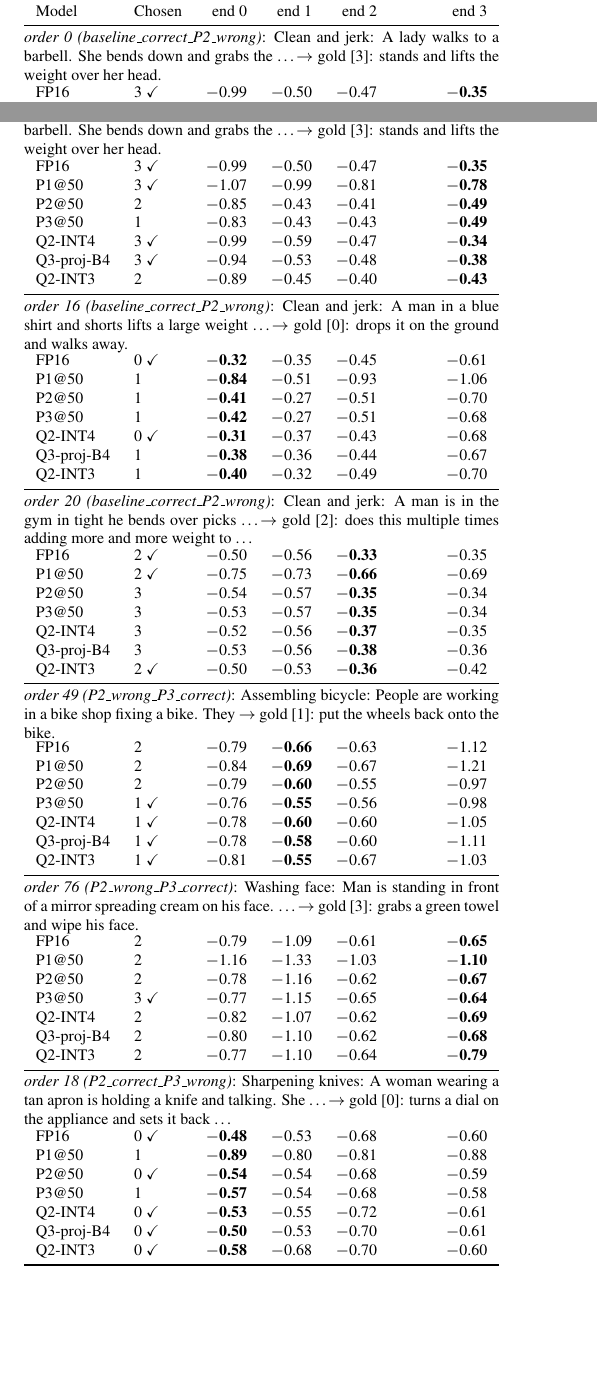
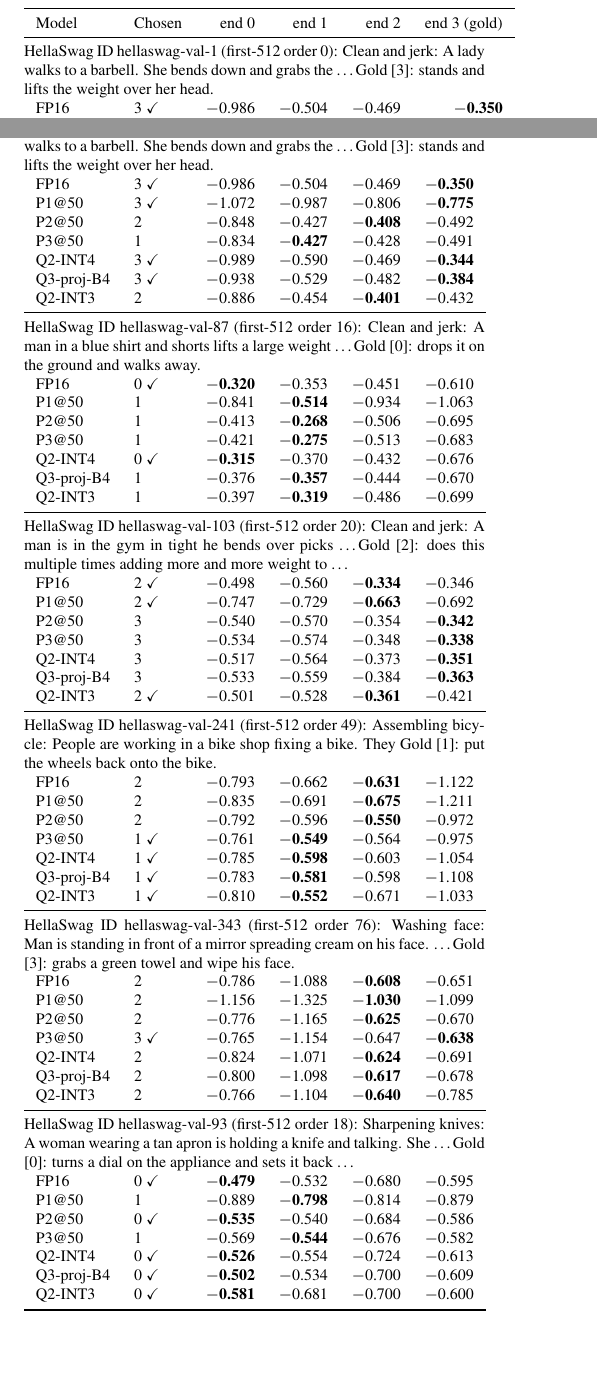
Before and after one commit to FaaizKhan1999/atml-assignment4, a LaTeX document (report/figs/preview_all.tex, which reads report/figs/task1/tab1_qualitative.tex, report/figs/task1/tabA_t1_qualitative_all.tex): two parts of pages 5 and 11 of 41, joined at a grey line, cut so that both start at the same text. Compiled offline with pdfLaTeX.

Commit message:
fix: Task 1 report items (fig2 bar legend + extend=min, resources calib/search split with shared-cost mark, qualitative header/choice bolding)

```diff
--- a/report/figs/task1/tab1_qualitative.tex
+++ b/report/figs/task1/tab1_qualitative.tex
@@ -1,9 +1,9 @@
 % generated by scripts/report (do not edit by hand)
 \begin{tabular}{llrrrr}
 \toprule
-Model & Chosen & end 0 & end 1 & end 2 & end 3 \\
+Model & Chosen & end 0 & end 1 & end 2 & end 3 (gold) \\
 \midrule
-\multicolumn{6}{@{}l@{}}{\parbox{3.3in}{\textit{order 0 (baseline\_correct\_P2\_wrong)}: Clean and jerk: A lady walks to a barbell. She bends down and grabs the \ldots $\to$ gold [3]: stands and lifts the weight over her head.}} \\
-FP16 & 3 \checkmark & $-$0.99 & $-$0.50 & $-$0.47 & \textbf{$-$0.35} \\
-P1@50 & 3 \checkmark & $-$1.07 & $-$0.99 & $-$0.81 & \textbf{$-$0.78} \\
-P2@50 & 2 & $-$0.85 & $-$0.43 & $-$0.41 & \textbf{$-$0.49} \\
+\multicolumn{6}{@{}p{3.2in}@{}}{HellaSwag ID hellaswag-val-1 (first-512 order 0): Clean and jerk: A lady walks to a barbell. She bends down and grabs the \ldots Gold [3]: stands and lifts the weight over her head.} \\
+FP16 & 3 \checkmark & $-$0.986 & $-$0.504 & $-$0.469 & \textbf{$-$0.350} \\
+P1@50 & 3 \checkmark & $-$1.072 & $-$0.987 & $-$0.806 & \textbf{$-$0.775} \\
+P2@50 & 2 & $-$0.848 & $-$0.427 & \textbf{$-$0.408} & $-$0.492 \\
--- a/report/figs/task1/tabA_t1_qualitative_all.tex
+++ b/report/figs/task1/tabA_t1_qualitative_all.tex
@@ -3,59 +3,59 @@
 \toprule
 Model & Chosen & end 0 & end 1 & end 2 & end 3 \\
 \midrule
-\multicolumn{6}{@{}l@{}}{\parbox{3.3in}{\textit{order 0 (baseline\_correct\_P2\_wrong)}: Clean and jerk: A lady walks to a barbell. She bends down and grabs the \ldots $\to$ gold [3]: stands and lifts the weight over her head.}} \\
-FP16 & 3 \checkmark & $-$0.99 & $-$0.50 & $-$0.47 & \textbf{$-$0.35} \\
-P1@50 & 3 \checkmark & $-$1.07 & $-$0.99 & $-$0.81 & \textbf{$-$0.78} \\
-P2@50 & 2 & $-$0.85 & $-$0.43 & $-$0.41 & \textbf{$-$0.49} \\
-P3@50 & 1 & $-$0.83 & $-$0.43 & $-$0.43 & \textbf{$-$0.49} \\
-Q2-INT4 & 3 \checkmark & $-$0.99 & $-$0.59 & $-$0.47 & \textbf{$-$0.34} \\
-Q3-proj-B4 & 3 \checkmark & $-$0.94 & $-$0.53 & $-$0.48 & \textbf{$-$0.38} \\
-Q2-INT3 & 2 & $-$0.89 & $-$0.45 & $-$0.40 & \textbf{$-$0.43} \\
+\multicolumn{6}{@{}p{3.2in}@{}}{HellaSwag ID hellaswag-val-1 (first-512 order 0): Clean and jerk: A lady walks to a barbell. She bends down and grabs the \ldots Gold [3]: stands and lifts the weight over her head.} \\
+FP16 & 3 \checkmark & $-$0.986 & $-$0.504 & $-$0.469 & \textbf{$-$0.350} \\
+P1@50 & 3 \checkmark & $-$1.072 & $-$0.987 & $-$0.806 & \textbf{$-$0.775} \\
+P2@50 & 2 & $-$0.848 & $-$0.427 & \textbf{$-$0.408} & $-$0.492 \\
+P3@50 & 1 & $-$0.834 & \textbf{$-$0.427} & $-$0.428 & $-$0.491 \\
+Q2-INT4 & 3 \checkmark & $-$0.989 & $-$0.590 & $-$0.469 & \textbf{$-$0.344} \\
+Q3-proj-B4 & 3 \checkmark & $-$0.938 & $-$0.529 & $-$0.482 & \textbf{$-$0.384} \\
+Q2-INT3 & 2 & $-$0.886 & $-$0.454 & \textbf{$-$0.401} & $-$0.432 \\
 \midrule
-\multicolumn{6}{@{}l@{}}{\parbox{3.3in}{\textit{order 16 (baseline\_correct\_P2\_wrong)}: Clean and jerk: A man in a blue shirt and shorts lifts a large weight \ldots $\to$ gold [0]: drops it on the ground and walks away.}} \\
-FP16 & 0 \checkmark & \textbf{$-$0.32} & $-$0.35 & $-$0.45 & $-$0.61 \\
-P1@50 & 1 & \textbf{$-$0.84} & $-$0.51 & $-$0.93 & $-$1.06 \\
-P2@50 & 1 & \textbf{$-$0.41} & $-$0.27 & $-$0.51 & $-$0.70 \\
-P3@50 & 1 & \textbf{$-$0.42} & $-$0.27 & $-$0.51 & $-$0.68 \\
-Q2-INT4 & 0 \checkmark & \textbf{$-$0.31} & $-$0.37 & $-$0.43 & $-$0.68 \\
-Q3-proj-B4 & 1 & \textbf{$-$0.38} & $-$0.36 & $-$0.44 & $-$0.67 \\
-Q2-INT3 & 1 & \textbf{$-$0.40} & $-$0.32 & $-$0.49 & $-$0.70 \\
+\multicolumn{6}{@{}p{3.2in}@{}}{HellaSwag ID hellaswag-val-87 (first-512 order 16): Clean and jerk: A man in a blue shirt and shorts lifts a large weight \ldots Gold [0]: drops it on the ground and walks away.} \\
+FP16 & 0 \checkmark & \textbf{$-$0.320} & $-$0.353 & $-$0.451 & $-$0.610 \\
+P1@50 & 1 & $-$0.841 & \textbf{$-$0.514} & $-$0.934 & $-$1.063 \\
+P2@50 & 1 & $-$0.413 & \textbf{$-$0.268} & $-$0.506 & $-$0.695 \\
+P3@50 & 1 & $-$0.421 & \textbf{$-$0.275} & $-$0.513 & $-$0.683 \\
+Q2-INT4 & 0 \checkmark & \textbf{$-$0.315} & $-$0.370 & $-$0.432 & $-$0.676 \\
+Q3-proj-B4 & 1 & $-$0.376 & \textbf{$-$0.357} & $-$0.444 & $-$0.670 \\
+Q2-INT3 & 1 & $-$0.397 & \textbf{$-$0.319} & $-$0.486 & $-$0.699 \\
 \midrule
-\multicolumn{6}{@{}l@{}}{\parbox{3.3in}{\textit{order 20 (baseline\_correct\_P2\_wrong)}: Clean and jerk: A man is in the gym in tight he bends over picks \ldots $\to$ gold [2]: does this multiple times adding more and more weight to \ldots}} \\
-FP16 & 2 \checkmark & $-$0.50 & $-$0.56 & \textbf{$-$0.33} & $-$0.35 \\
-P1@50 & 2 \checkmark & $-$0.75 & $-$0.73 & \textbf{$-$0.66} & $-$0.69 \\
-P2@50 & 3 & $-$0.54 & $-$0.57 & \textbf{$-$0.35} & $-$0.34 \\
-P3@50 & 3 & $-$0.53 & $-$0.57 & \textbf{$-$0.35} & $-$0.34 \\
-Q2-INT4 & 3 & $-$0.52 & $-$0.56 & \textbf{$-$0.37} & $-$0.35 \\
-Q3-proj-B4 & 3 & $-$0.53 & $-$0.56 & \textbf{$-$0.38} & $-$0.36 \\
-Q2-INT3 & 2 \checkmark & $-$0.50 & $-$0.53 & \textbf{$-$0.36} & $-$0.42 \\
+\multicolumn{6}{@{}p{3.2in}@{}}{HellaSwag ID hellaswag-val-103 (first-512 order 20): Clean and jerk: A man is in the gym in tight he bends over picks \ldots Gold [2]: does this multiple times adding more and more weight to \ldots} \\
+FP16 & 2 \checkmark & $-$0.498 & $-$0.560 & \textbf{$-$0.334} & $-$0.346 \\
+P1@50 & 2 \checkmark & $-$0.747 & $-$0.729 & \textbf{$-$0.663} & $-$0.692 \\
+P2@50 & 3 & $-$0.540 & $-$0.570 & $-$0.354 & \textbf{$-$0.342} \\
+P3@50 & 3 & $-$0.534 & $-$0.574 & $-$0.348 & \textbf{$-$0.338} \\
+Q2-INT4 & 3 & $-$0.517 & $-$0.564 & $-$0.373 & \textbf{$-$0.351} \\
+Q3-proj-B4 & 3 & $-$0.533 & $-$0.559 & $-$0.384 & \textbf{$-$0.363} \\
+Q2-INT3 & 2 \checkmark & $-$0.501 & $-$0.528 & \textbf{$-$0.361} & $-$0.421 \\
 \midrule
-\multicolumn{6}{@{}l@{}}{\parbox{3.3in}{\textit{order 49 (P2\_wrong\_P3\_correct)}: Assembling bicycle: People are working in a bike shop fixing a bike. They $\to$ gold [1]: put the wheels back onto the bike.}} \\
-FP16 & 2 & $-$0.79 & \textbf{$-$0.66} & $-$0.63 & $-$1.12 \\
-P1@50 & 2 & $-$0.84 & \textbf{$-$0.69} & $-$0.67 & $-$1.21 \\
-P2@50 & 2 & $-$0.79 & \textbf{$-$0.60} & $-$0.55 & $-$0.97 \\
-P3@50 & 1 \checkmark & $-$0.76 & \textbf{$-$0.55} & $-$0.56 & $-$0.98 \\
-Q2-INT4 & 1 \checkmark & $-$0.78 & \textbf{$-$0.60} & $-$0.60 & $-$1.05 \\
-Q3-proj-B4 & 1 \checkmark & $-$0.78 & \textbf{$-$0.58} & $-$0.60 & $-$1.11 \\
-Q2-INT3 & 1 \checkmark & $-$0.81 & \textbf{$-$0.55} & $-$0.67 & $-$1.03 \\
+\multicolumn{6}{@{}p{3.2in}@{}}{HellaSwag ID hellaswag-val-241 (first-512 order 49): Assembling bicycle: People are working in a bike shop fixing a bike. They Gold [1]: put the wheels back onto the bike.} \\
+FP16 & 2 & $-$0.793 & $-$0.662 & \textbf{$-$0.631} & $-$1.122 \\
+P1@50 & 2 & $-$0.835 & $-$0.691 & \textbf{$-$0.675} & $-$1.211 \\
+P2@50 & 2 & $-$0.792 & $-$0.596 & \textbf{$-$0.550} & $-$0.972 \\
+P3@50 & 1 \checkmark & $-$0.761 & \textbf{$-$0.549} & $-$0.564 & $-$0.975 \\
+Q2-INT4 & 1 \checkmark & $-$0.785 & \textbf{$-$0.598} & $-$0.603 & $-$1.054 \\
+Q3-proj-B4 & 1 \checkmark & $-$0.783 & \textbf{$-$0.581} & $-$0.598 & $-$1.108 \\
+Q2-INT3 & 1 \checkmark & $-$0.810 & \textbf{$-$0.552} & $-$0.671 & $-$1.033 \\
 \midrule
-\multicolumn{6}{@{}l@{}}{\parbox{3.3in}{\textit{order 76 (P2\_wrong\_P3\_correct)}: Washing face: Man is standing in front of a mirror spreading cream on his face. \ldots $\to$ gold [3]: grabs a green towel and wipe his face.}} \\
-FP16 & 2 & $-$0.79 & $-$1.09 & $-$0.61 & \textbf{$-$0.65} \\
-P1@50 & 2 & $-$1.16 & $-$1.33 & $-$1.03 & \textbf{$-$1.10} \\
-P2@50 & 2 & $-$0.78 & $-$1.16 & $-$0.62 & \textbf{$-$0.67} \\
-P3@50 & 3 \checkmark & $-$0.77 & $-$1.15 & $-$0.65 & \textbf{$-$0.64} \\
-Q2-INT4 & 2 & $-$0.82 & $-$1.07 & $-$0.62 & \textbf{$-$0.69} \\
-Q3-proj-B4 & 2 & $-$0.80 & $-$1.10 & $-$0.62 & \textbf{$-$0.68} \\
-Q2-INT3 & 2 & $-$0.77 & $-$1.10 & $-$0.64 & \textbf{$-$0.79} \\
+\multicolumn{6}{@{}p{3.2in}@{}}{HellaSwag ID hellaswag-val-343 (first-512 order 76): Washing face: Man is standing in front of a mirror spreading cream on his face. \ldots Gold [3]: grabs a green towel and wipe his face.} \\
+FP16 & 2 & $-$0.786 & $-$1.088 & \textbf{$-$0.608} & $-$0.651 \\
+P1@50 & 2 & $-$1.156 & $-$1.325 & \textbf{$-$1.030} & $-$1.099 \\
+P2@50 & 2 & $-$0.776 & $-$1.165 & \textbf{$-$0.625} & $-$0.670 \\
+P3@50 & 3 \checkmark & $-$0.765 & $-$1.154 & $-$0.647 & \textbf{$-$0.638} \\
+Q2-INT4 & 2 & $-$0.824 & $-$1.071 & \textbf{$-$0.624} & $-$0.691 \\
+Q3-proj-B4 & 2 & $-$0.800 & $-$1.098 & \textbf{$-$0.617} & $-$0.678 \\
+Q2-INT3 & 2 & $-$0.766 & $-$1.104 & \textbf{$-$0.640} & $-$0.785 \\
 \midrule
-\multicolumn{6}{@{}l@{}}{\parbox{3.3in}{\textit{order 18 (P2\_correct\_P3\_wrong)}: Sharpening knives: A woman wearing a tan apron is holding a knife and talking. She \ldots $\to$ gold [0]: turns a dial on the appliance and sets it back \ldots}} \\
-FP16 & 0 \checkmark & \textbf{$-$0.48} & $-$0.53 & $-$0.68 & $-$0.60 \\
-P1@50 & 1 & \textbf{$-$0.89} & $-$0.80 & $-$0.81 & $-$0.88 \\
-P2@50 & 0 \checkmark & \textbf{$-$0.54} & $-$0.54 & $-$0.68 & $-$0.59 \\
-P3@50 & 1 & \textbf{$-$0.57} & $-$0.54 & $-$0.68 & $-$0.58 \\
-Q2-INT4 & 0 \checkmark & \textbf{$-$0.53} & $-$0.55 & $-$0.72 & $-$0.61 \\
-Q3-proj-B4 & 0 \checkmark & \textbf{$-$0.50} & $-$0.53 & $-$0.70 & $-$0.61 \\
-Q2-INT3 & 0 \checkmark & \textbf{$-$0.58} & $-$0.68 & $-$0.70 & $-$0.60 \\
+\multicolumn{6}{@{}p{3.2in}@{}}{HellaSwag ID hellaswag-val-93 (first-512 order 18): Sharpening knives: A woman wearing a tan apron is holding a knife and talking. She \ldots Gold [0]: turns a dial on the appliance and sets it back \ldots} \\
+FP16 & 0 \checkmark & \textbf{$-$0.479} & $-$0.532 & $-$0.680 & $-$0.595 \\
+P1@50 & 1 & $-$0.889 & \textbf{$-$0.798} & $-$0.814 & $-$0.879 \\
+P2@50 & 0 \checkmark & \textbf{$-$0.535} & $-$0.540 & $-$0.684 & $-$0.586 \\
+P3@50 & 1 & $-$0.569 & \textbf{$-$0.544} & $-$0.676 & $-$0.582 \\
+Q2-INT4 & 0 \checkmark & \textbf{$-$0.526} & $-$0.554 & $-$0.724 & $-$0.613 \\
+Q3-proj-B4 & 0 \checkmark & \textbf{$-$0.502} & $-$0.534 & $-$0.700 & $-$0.609 \\
+Q2-INT3 & 0 \checkmark & \textbf{$-$0.581} & $-$0.681 & $-$0.700 & $-$0.600 \\
 \bottomrule
 \end{tabular}
-% per-character log-likelihood of each ending; gold ending in bold
+% per-character log-likelihood of each ending; bold = the model's choice (highest score); checkmark = choice equals gold
```
Also changed, not shown: report/figs/NUMBERS.md (+1 -0 lines), report/figs/task1/tab1_resources.tex (+9 -8 lines), report/figs/task1/fig1_tradeoffs.pdf, report/figs/task1/fig2_allocation.pdf, report/figs/task1/figA_t1_q3block.pdf, report/figs/task1/tab1_qualitative.tex (10 more changed lines), 2 other files.
